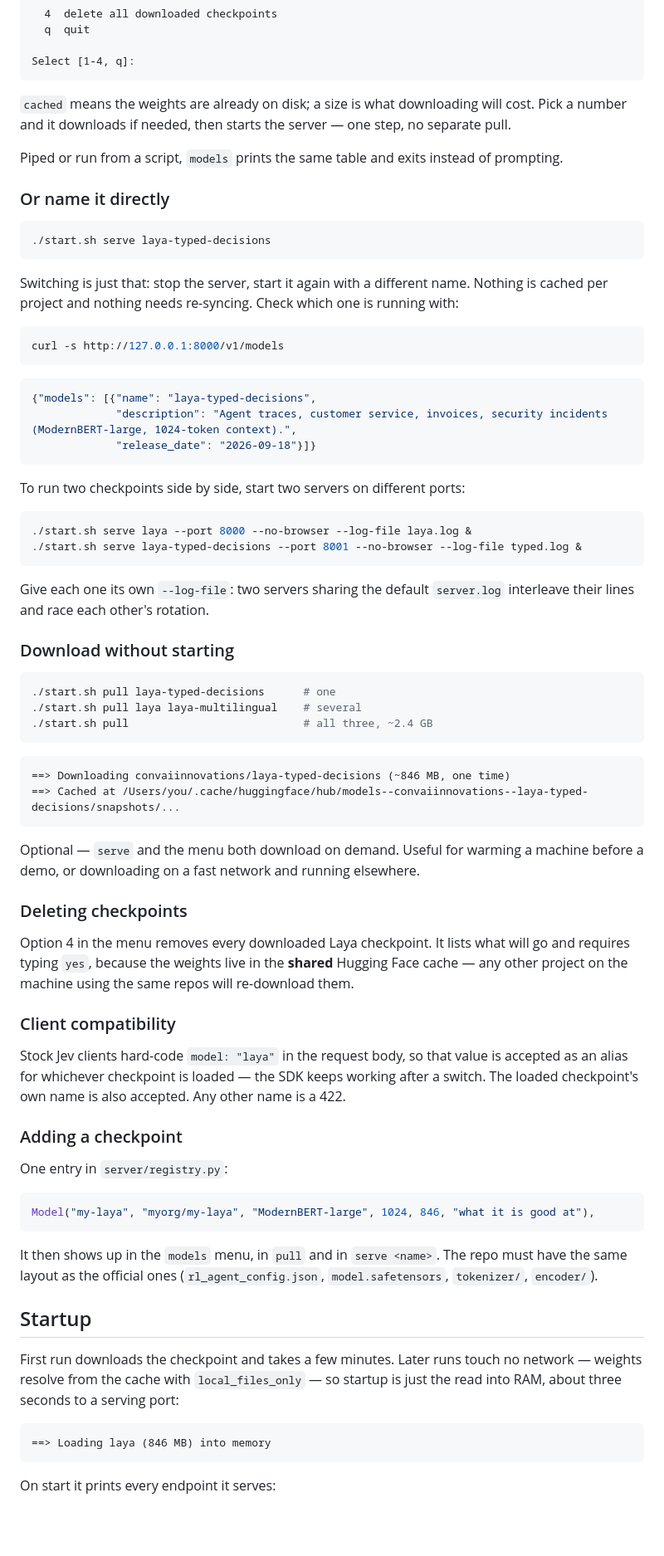
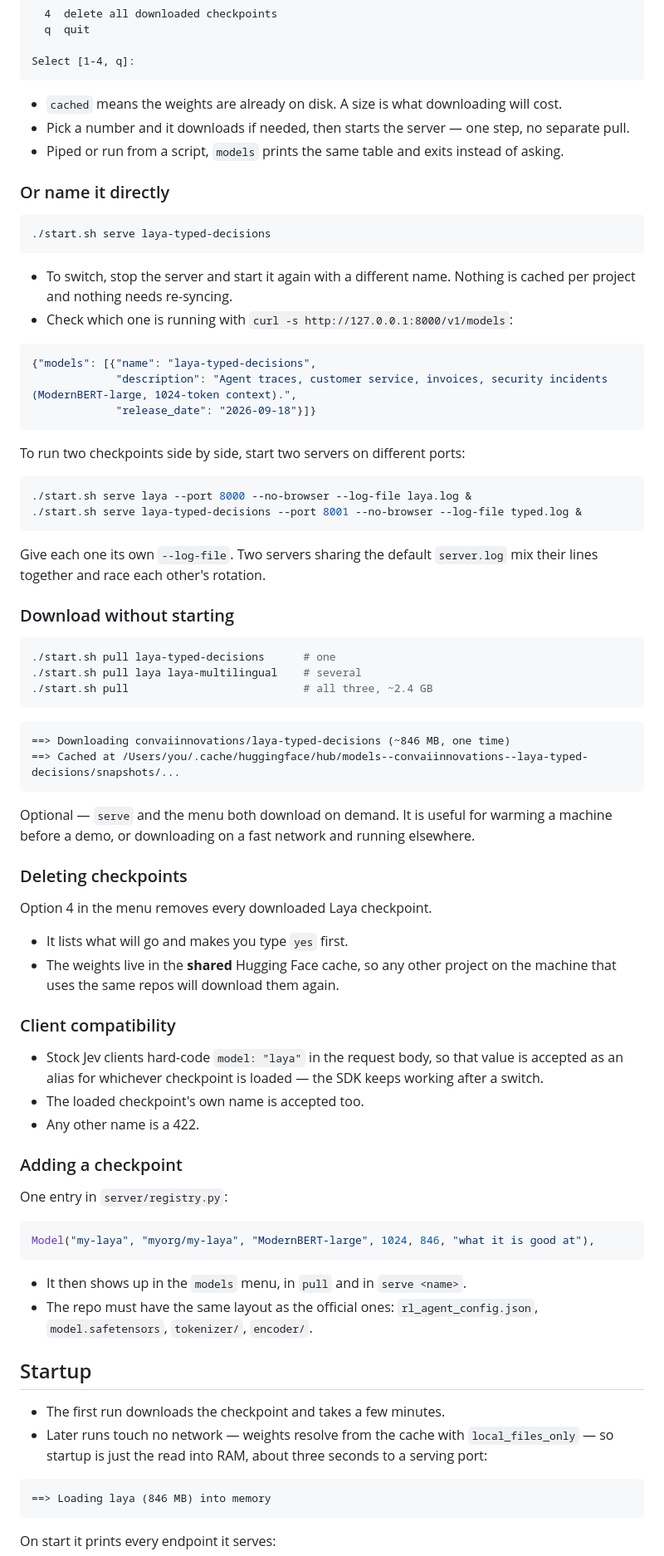
Before and after one commit to nvkudva/laya-server, a Markdown page: README.md, the part around one of its changes. Shown at 83% size. Rendered like a GitHub page; blank space fills up the shorter version.

````diff
--- a/README.md
+++ b/README.md
@@ -78,10 +83,9 @@ Laya checkpoints
 Select [1-4, q]:
 ```
 
-`cached` means the weights are already on disk; a size is what downloading will cost. Pick a number
-and it downloads if needed, then starts the server — one step, no separate pull.
-
-Piped or run from a script, `models` prints the same table and exits instead of prompting.
+- `cached` means the weights are already on disk. A size is what downloading will cost.
+- Pick a number and it downloads if needed, then starts the server — one step, no separate pull.
+- Piped or run from a script, `models` prints the same table and exits instead of asking.
 
 ### Or name it directly
 
@@ -89,12 +93,9 @@ Piped or run from a script, `models` prints the same table and exits instead of
 ./start.sh serve laya-typed-decisions
 ```
 
-Switching is just that: stop the server, start it again with a different name. Nothing is cached per
-project and nothing needs re-syncing. Check which one is running with:
-
-```sh
-curl -s http://127.0.0.1:8000/v1/models
-```
+- To switch, stop the server and start it again with a different name. Nothing is cached per project
+  and nothing needs re-syncing.
+- Check which one is running with `curl -s http://127.0.0.1:8000/v1/models`:
 
 ```json
 {"models": [{"name": "laya-typed-decisions",
@@ -109,8 +110,8 @@ To run two checkpoints side by side, start two servers on different ports:
 ./start.sh serve laya-typed-decisions --port 8001 --no-browser --log-file typed.log &
 ```
 
-Give each one its own `--log-file`: two servers sharing the default `server.log` interleave their
-lines and race each other's rotation.
+Give each one its own `--log-file`. Two servers sharing the default `server.log` mix their lines
+together and race each other's rotation.
 
 ### Download without starting
 
@@ -125,20 +126,23 @@ lines and race each other's rotation.
 ==> Cached at /Users/you/.cache/huggingface/hub/models--convaiinnovations--laya-typed-decisions/snapshots/...
 ```
 
-Optional — `serve` and the menu both download on demand. Useful for warming a machine before a demo,
-or downloading on a fast network and running elsewhere.
+Optional — `serve` and the menu both download on demand. It is useful for warming a machine before a
+demo, or downloading on a fast network and running elsewhere.
 
 ### Deleting checkpoints
 
-Option 4 in the menu removes every downloaded Laya checkpoint. It lists what will go and requires
-typing `yes`, because the weights live in the **shared** Hugging Face cache — any other project on
-the machine using the same repos will re-download them.
+Option 4 in the menu removes every downloaded Laya checkpoint.
+
+- It lists what will go and makes you type `yes` first.
+- The weights live in the **shared** Hugging Face cache, so any other project on the machine that
+  uses the same repos will download them again.
 
 ### Client compatibility
 
-Stock Jev clients hard-code `model: "laya"` in the request body, so that value is accepted as an
-alias for whichever checkpoint is loaded — the SDK keeps working after a switch. The loaded
-checkpoint's own name is also accepted. Any other name is a 422.
+- Stock Jev clients hard-code `model: "laya"` in the request body, so that value is accepted as an
+  alias for whichever checkpoint is loaded — the SDK keeps working after a switch.
+- The loaded checkpoint's own name is accepted too.
+- Any other name is a 422.
 
 ### Adding a checkpoint
 
@@ -148,14 +152,15 @@ One entry in `server/registry.py`:
 Model("my-laya", "myorg/my-laya", "ModernBERT-large", 1024, 846, "what it is good at"),
 ```
 
-It then shows up in the `models` menu, in `pull` and in `serve <name>`. The repo must have the same
-layout as the official ones (`rl_agent_config.json`, `model.safetensors`, `tokenizer/`, `encoder/`).
+- It then shows up in the `models` menu, in `pull` and in `serve <name>`.
+- The repo must have the same layout as the official ones: `rl_agent_config.json`,
+  `model.safetensors`, `tokenizer/`, `encoder/`.
 
 ## Startup
 
-First run downloads the checkpoint and takes a few minutes. Later runs touch no network — weights
-resolve from the cache with `local_files_only` — so startup is just the read into RAM, about three
-seconds to a serving port:
+- The first run downloads the checkpoint and takes a few minutes.
+- Later runs touch no network — weights resolve from the cache with `local_files_only` — so startup
+  is just the read into RAM, about three seconds to a serving port:
 
 ```
 ==> Loading laya (846 MB) into memory
````
Also changed, not shown: other parts of README.md (+99 -84 lines), TODO.md (added, +12 -0 lines).
